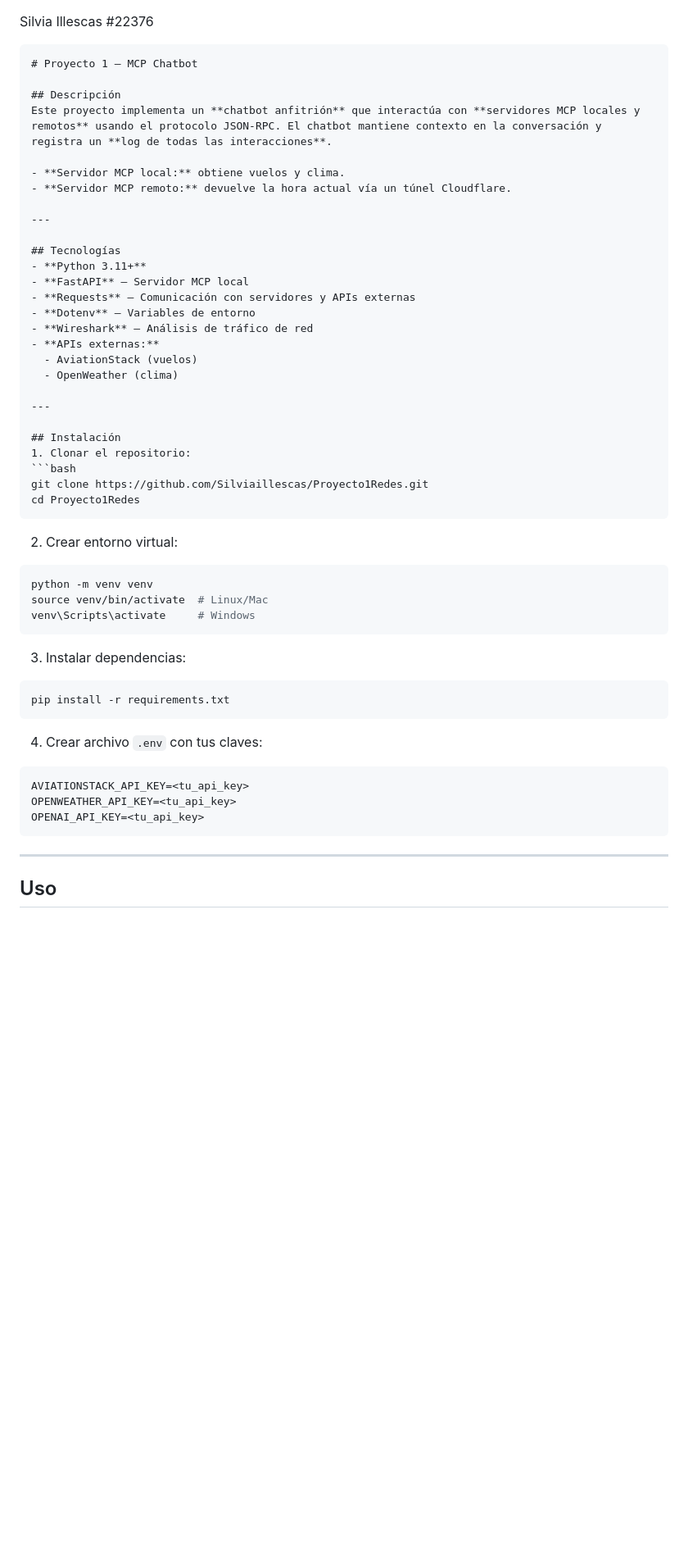
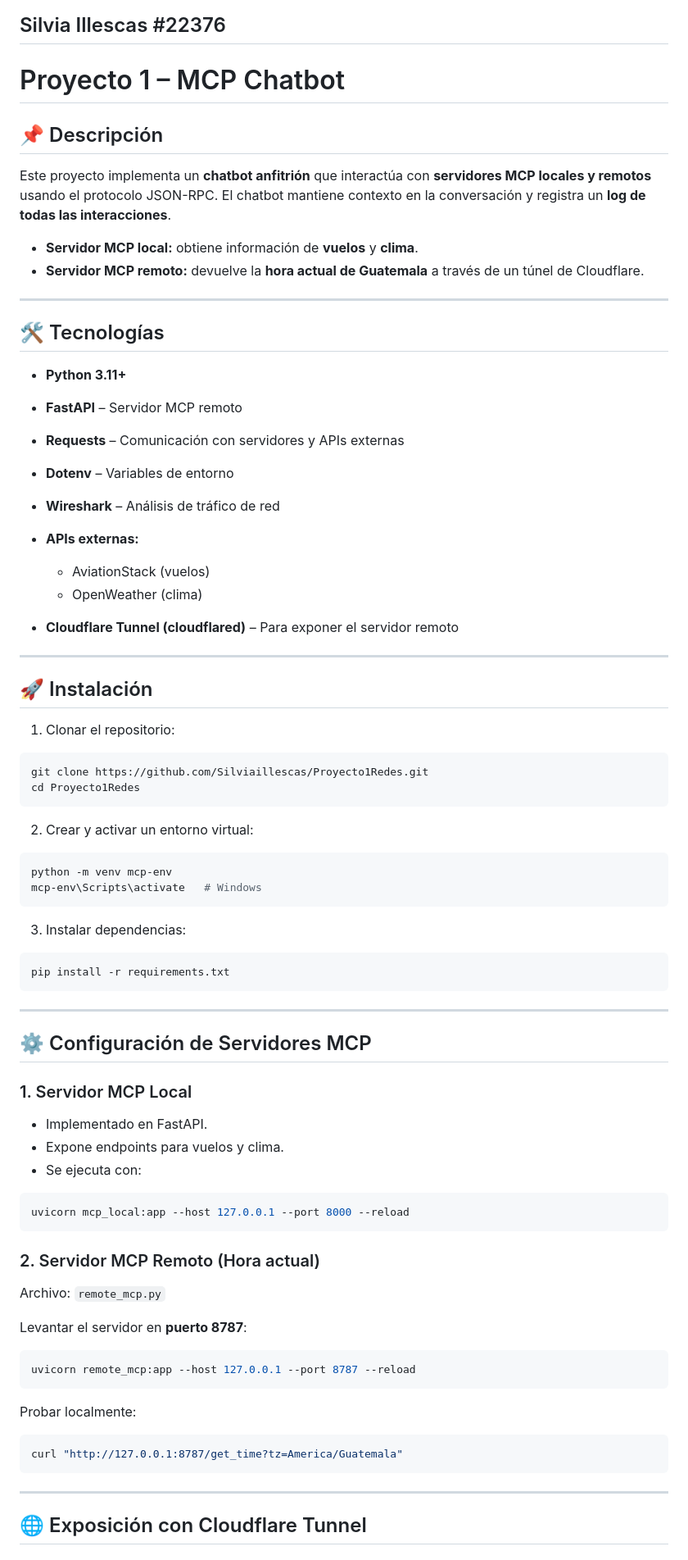
Before and after one commit to Silviaillescas/Proyecto1Redes, a Markdown page: README.md, the part around one of its changes. Shown at 82% size. Rendered like a GitHub page; blank space fills up the shorter version.

`````diff
--- a/README.md
+++ b/README.md
@@ -1,41 +1,46 @@
 Silvia Illescas #22376
+---
 
-````markdown
 # Proyecto 1 – MCP Chatbot
 
-## Descripción
+## 📌 Descripción
+
 Este proyecto implementa un **chatbot anfitrión** que interactúa con **servidores MCP locales y remotos** usando el protocolo JSON-RPC. El chatbot mantiene contexto en la conversación y registra un **log de todas las interacciones**.
 
-- **Servidor MCP local:** obtiene vuelos y clima.
-- **Servidor MCP remoto:** devuelve la hora actual vía un túnel Cloudflare.
+* **Servidor MCP local:** obtiene información de **vuelos** y **clima**.
+* **Servidor MCP remoto:** devuelve la **hora actual de Guatemala** a través de un túnel de Cloudflare.
 
 ---
 
-## Tecnologías
-- **Python 3.11+**
-- **FastAPI** – Servidor MCP local
-- **Requests** – Comunicación con servidores y APIs externas
-- **Dotenv** – Variables de entorno
-- **Wireshark** – Análisis de tráfico de red
-- **APIs externas:**
-  - AviationStack (vuelos)
-  - OpenWeather (clima)
+## 🛠 Tecnologías
+
+* **Python 3.11+**
+* **FastAPI** – Servidor MCP remoto
+* **Requests** – Comunicación con servidores y APIs externas
+* **Dotenv** – Variables de entorno
+* **Wireshark** – Análisis de tráfico de red
+* **APIs externas:**
+
+  * AviationStack (vuelos)
+  * OpenWeather (clima)
+* **Cloudflare Tunnel (cloudflared)** – Para exponer el servidor remoto
 
 ---
 
-## Instalación
+## 🚀 Instalación
+
 1. Clonar el repositorio:
+
 ```bash
 git clone https://github.com/Silviaillescas/Proyecto1Redes.git
 cd Proyecto1Redes
-````
+```
 
-2. Crear entorno virtual:
+2. Crear y activar un entorno virtual:
 
 ```bash
-python -m venv venv
-source venv/bin/activate  # Linux/Mac
-venv\Scripts\activate     # Windows
+python -m venv mcp-env
+mcp-env\Scripts\activate   # Windows
 ```
 
 3. Instalar dependencias:
@@ -44,15 +49,37 @@ venv\Scripts\activate     # Windows
 pip install -r requirements.txt
 ```
 
-4. Crear archivo `.env` con tus claves:
+---
 
+## ⚙️ Configuración de Servidores MCP
+
+### 1. Servidor MCP Local
+
+* Implementado en FastAPI.
+* Expone endpoints para vuelos y clima.
+* Se ejecuta con:
+
+```bash
+uvicorn mcp_local:app --host 127.0.0.1 --port 8000 --reload
 ```
-AVIATIONSTACK_API_KEY=<tu_api_key>
-OPENWEATHER_API_KEY=<tu_api_key>
-OPENAI_API_KEY=<tu_api_key>
+
+### 2. Servidor MCP Remoto (Hora actual)
+
+Archivo: `remote_mcp.py`
+
+Levantar el servidor en **puerto 8787**:
+
+```bash
+uvicorn remote_mcp:app --host 127.0.0.1 --port 8787 --reload
+```
+
+Probar localmente:
+
+```bash
+curl "http://127.0.0.1:8787/get_time?tz=America/Guatemala"
 ```
 
 ---
 
-## Uso
+## 🌐 Exposición con Cloudflare Tunnel
 
`````
Also changed, not shown: other parts of README.md (+67 -99 lines).
